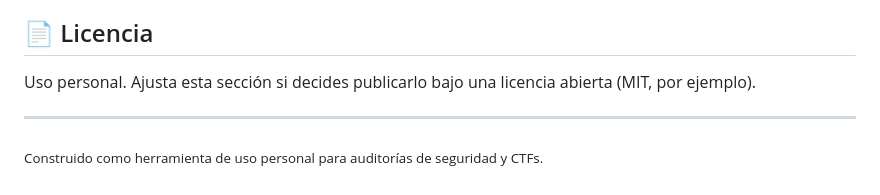
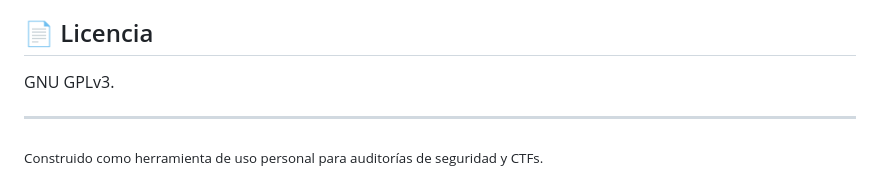
Before and after one commit to firlixkl/Quest-Command, a Markdown page: README.md, the part around the change. GitHub-like rendering.

Commit message:
Change license section to GNU GPLv3
Updated license information from personal use to GNU GPLv3.

```diff
--- a/README.md
+++ b/README.md
@@ -141,7 +141,7 @@ El proyecto se diseñó para exponerse públicamente asumiendo un enfoque de mí
 
 ## 📄 Licencia
 
-Uso personal. Ajusta esta sección si decides publicarlo bajo una licencia abierta (MIT, por ejemplo).
+GNU GPLv3.
 
 ---
 
```
